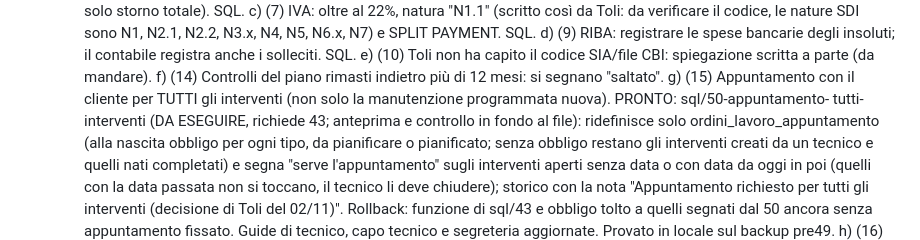
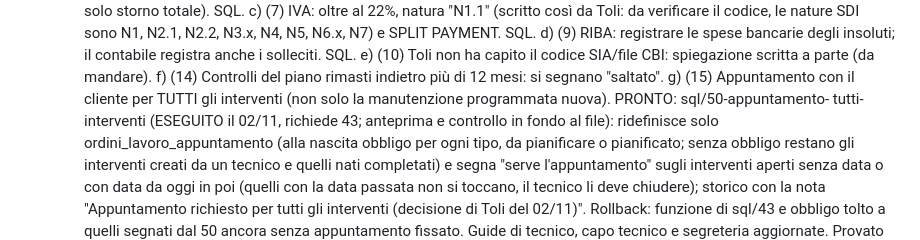
Before and after one commit to brixhildotoli-cyber/tolifire, a Markdown page: CLAUDE.md, the part around the change. Rendered like a GitHub page.

Commit message:
CLAUDE.md: sql/50 eseguito il 02/11
Co-Authored-By: Claude Opus 5.5 <noreply@anthropic.com>

```diff
--- a/CLAUDE.md
+++ b/CLAUDE.md
@@ -2143,7 +2143,7 @@ una sessione e l'altra.
       segnano "saltato".
    g) (15) Appuntamento con il cliente per TUTTI gli interventi (non solo
       la manutenzione programmata nuova). PRONTO: sql/50-appuntamento-
-      tutti-interventi (DA ESEGUIRE, richiede 43; anteprima e controllo in
+      tutti-interventi (ESEGUITO il 02/11, richiede 43; anteprima e controllo in
       fondo al file): ridefinisce solo ordini_lavoro_appuntamento (alla
       nascita obbligo per ogni tipo, da pianificare o pianificato; senza
       obbligo restano gli interventi creati da un tecnico e quelli nati
```
